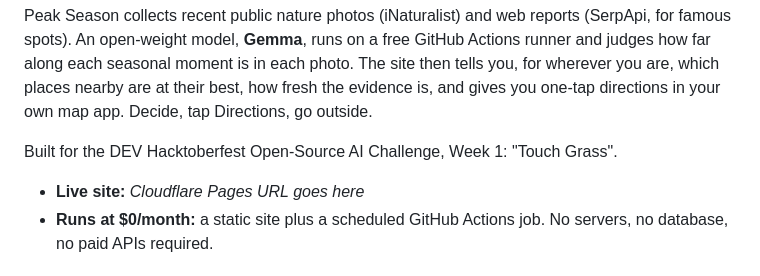
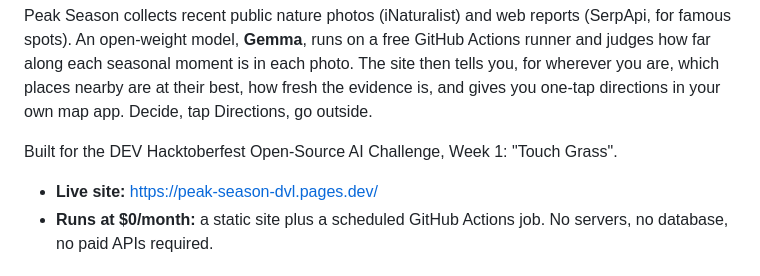
Before and after one commit to klee1611/peak-season, a Markdown page: README.md, the part around the change. GitHub-like rendering.

Commit message:
Add live Cloudflare Pages URL
Co-Authored-By: Claude Opus 5.5 <noreply@anthropic.com>

```diff
--- a/README.md
+++ b/README.md
@@ -11,7 +11,7 @@ directions in your own map app. Decide, tap Directions, go outside.
 
 Built for the DEV Hacktoberfest Open-Source AI Challenge, Week 1: "Touch Grass".
 
-- **Live site:** _Cloudflare Pages URL goes here_
+- **Live site:** https://peak-season-dvl.pages.dev/
 - **Runs at $0/month:** a static site plus a scheduled GitHub Actions job. No servers, no
   database, no paid APIs required.
 
```
